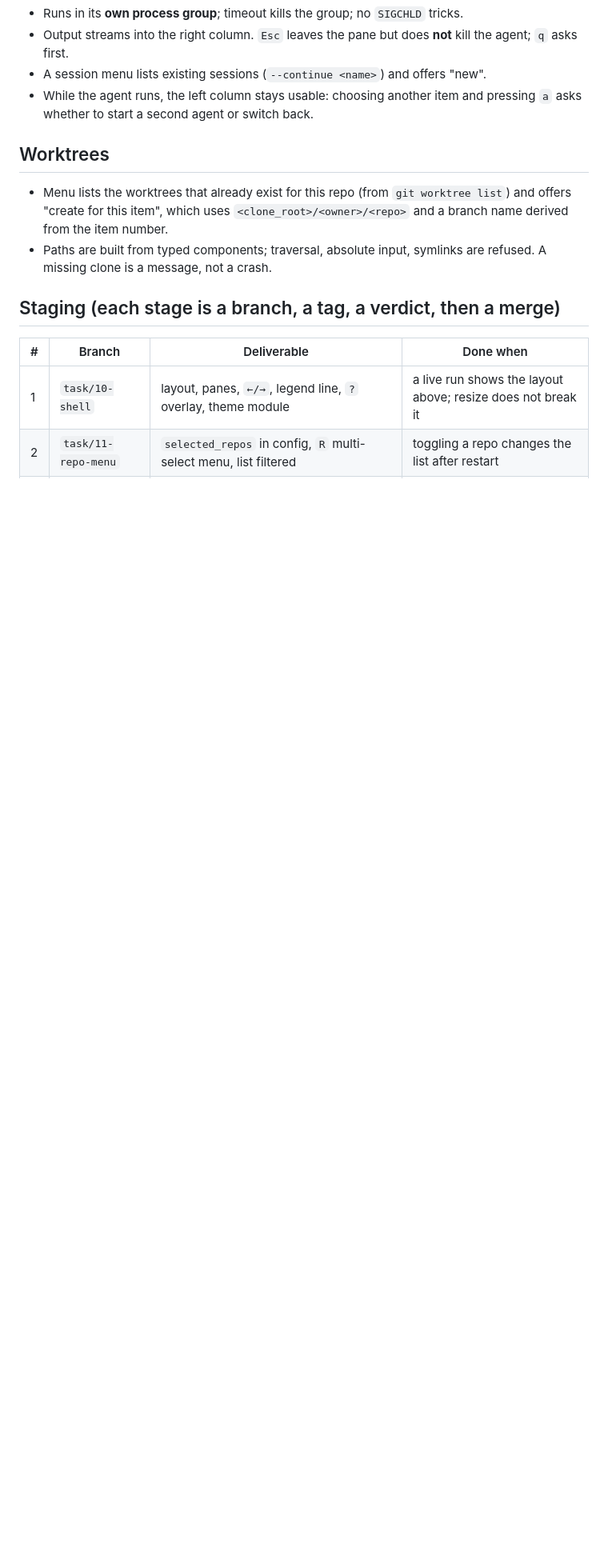
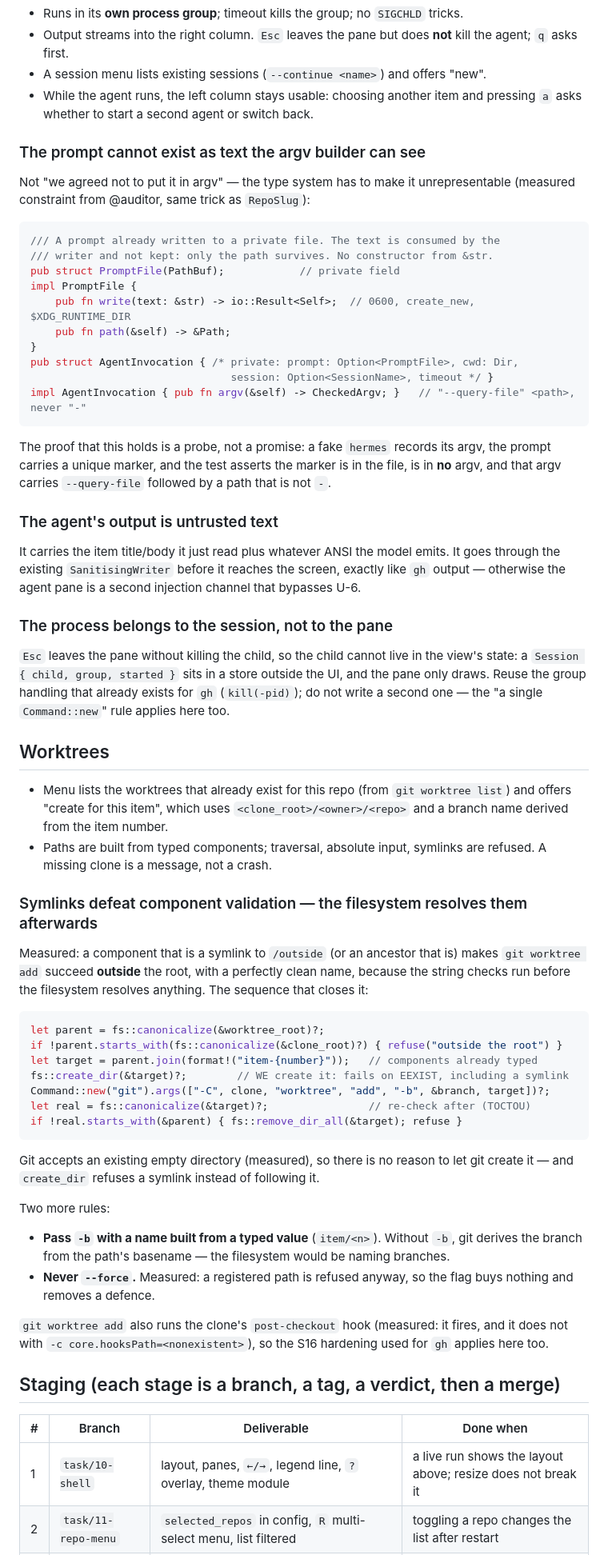
Before and after one commit to meviusisback/git-tasks-tui, a Markdown page: docs/ux-redesign.md, the part around the change. Shown at 80% size. GitHub-like rendering; blank space fills up the shorter version.

Commit message:
docs(ux): the two measured constraints — symlinks defeat component checks, and the prompt must not exist as text
Claims: docs/ux-redesign.md contains "Symlinks defeat component validation"

````diff
--- a/docs/ux-redesign.md
+++ b/docs/ux-redesign.md
@@ -76,6 +76,44 @@ selected repos.
 - While the agent runs, the left column stays usable: choosing another item and
   pressing `a` asks whether to start a second agent or switch back.
 
+### The prompt cannot exist as text the argv builder can see
+
+Not "we agreed not to put it in argv" — the type system has to make it
+unrepresentable (measured constraint from @auditor, same trick as `RepoSlug`):
+
+```rust
+/// A prompt already written to a private file. The text is consumed by the
+/// writer and not kept: only the path survives. No constructor from &str.
+pub struct PromptFile(PathBuf);            // private field
+impl PromptFile {
+    pub fn write(text: &str) -> io::Result<Self>;  // 0600, create_new, $XDG_RUNTIME_DIR
+    pub fn path(&self) -> &Path;
+}
+pub struct AgentInvocation { /* private: prompt: Option<PromptFile>, cwd: Dir,
+                                session: Option<SessionName>, timeout */ }
+impl AgentInvocation { pub fn argv(&self) -> CheckedArgv; }   // "--query-file" <path>, never "-"
+```
+
+The proof that this holds is a probe, not a promise: a fake `hermes` records its
+argv, the prompt carries a unique marker, and the test asserts the marker is in
+the file, is in **no** argv, and that argv carries `--query-file` followed by a
+path that is not `-`.
+
+### The agent's output is untrusted text
+
+It carries the item title/body it just read plus whatever ANSI the model emits.
+It goes through the existing `SanitisingWriter` before it reaches the screen,
+exactly like `gh` output — otherwise the agent pane is a second injection channel
+that bypasses U-6.
+
+### The process belongs to the session, not to the pane
+
+`Esc` leaves the pane without killing the child, so the child cannot live in the
+view's state: a `Session { child, group, started }` sits in a store outside the
+UI, and the pane only draws. Reuse the group handling that already exists for
+`gh` (`kill(-pid)`); do not write a second one — the "a single `Command::new`"
+rule applies here too.
+
 ## Worktrees
 
 - Menu lists the worktrees that already exist for this repo (from `git worktree
@@ -83,6 +121,38 @@ selected repos.
   and a branch name derived from the item number.
 - Paths are built from typed components; traversal, absolute input, symlinks are
   refused. A missing clone is a message, not a crash.
+
+### Symlinks defeat component validation — the filesystem resolves them afterwards
+
+Measured: a component that is a symlink to `/outside` (or an ancestor that is)
+makes `git worktree add` succeed **outside** the root, with a perfectly clean
+name, because the string checks run before the filesystem resolves anything.
+The sequence that closes it:
+
+```rust
+let parent = fs::canonicalize(&worktree_root)?;
+if !parent.starts_with(fs::canonicalize(&clone_root)?) { refuse("outside the root") }
+let target = parent.join(format!("item-{number}"));   // components already typed
+fs::create_dir(&target)?;        // WE create it: fails on EEXIST, including a symlink
+Command::new("git").args(["-C", clone, "worktree", "add", "-b", &branch, target])?;
+let real = fs::canonicalize(&target)?;                // re-check after (TOCTOU)
+if !real.starts_with(&parent) { fs::remove_dir_all(&target); refuse }
+```
+
+Git accepts an existing empty directory (measured), so there is no reason to let
+git create it — and `create_dir` refuses a symlink instead of following it.
+
+Two more rules:
+
+- **Pass `-b` with a name built from a typed value** (`item/<n>`). Without `-b`,
+  git derives the branch from the path's basename — the filesystem would be
+  naming branches.
+- **Never `--force`.** Measured: a registered path is refused anyway, so the flag
+  buys nothing and removes a defence.
+
+`git worktree add` also runs the clone's `post-checkout` hook (measured: it fires,
+and it does not with `-c core.hooksPath=<nonexistent>`), so the S16 hardening used
+for `gh` applies here too.
 
 ## Staging (each stage is a branch, a tag, a verdict, then a merge)
 
````
